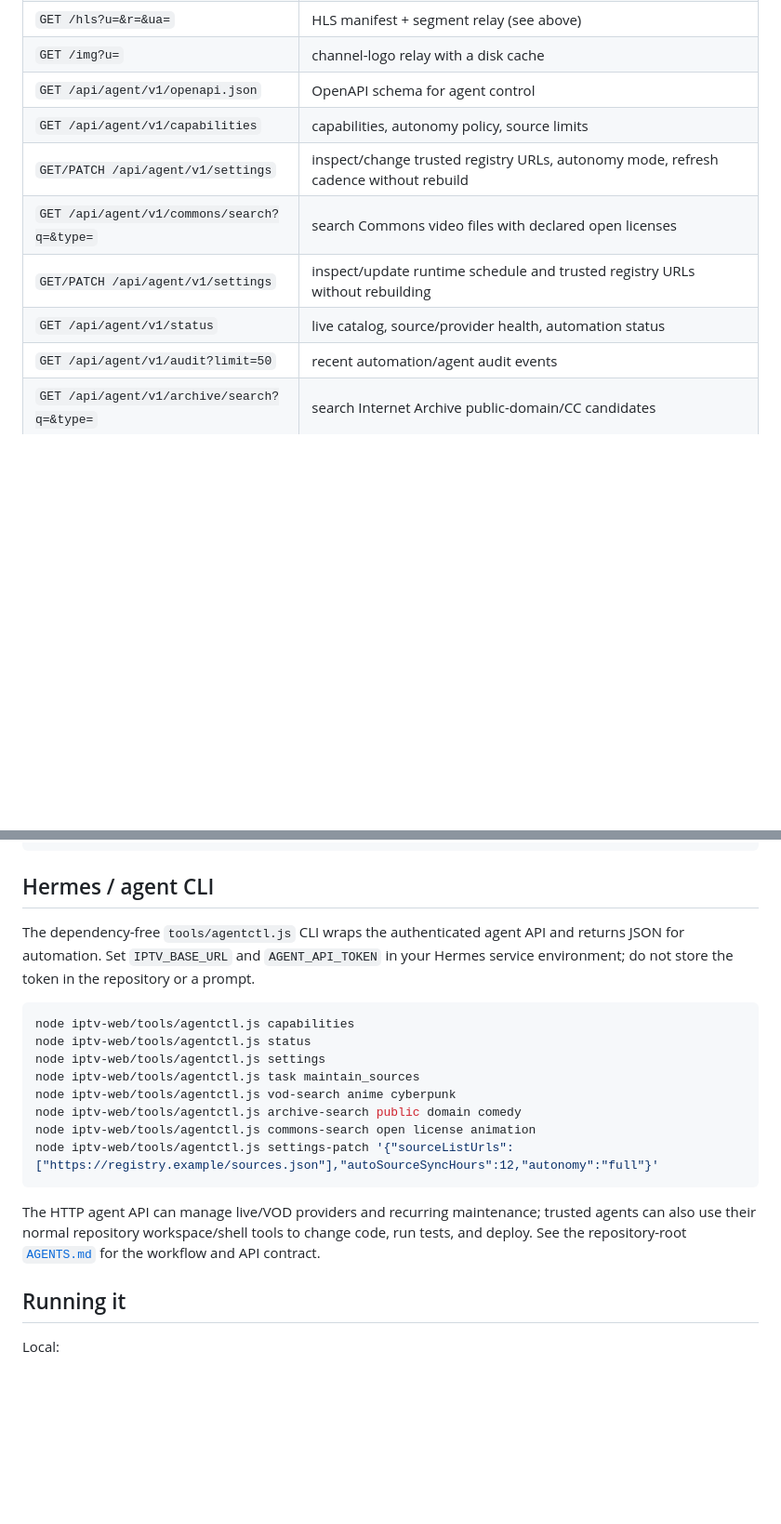
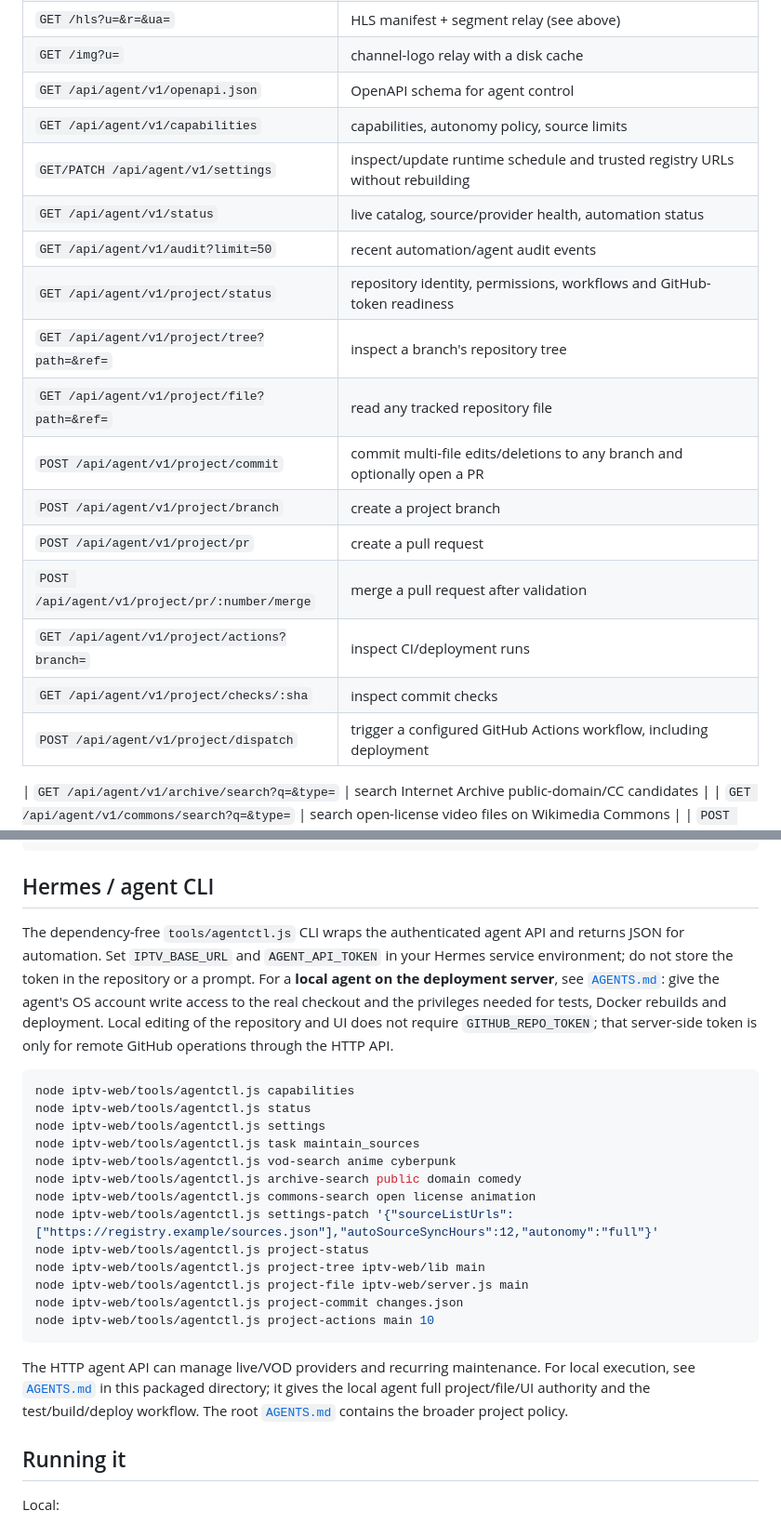
Before and after one commit to bluecarbonsales-coder/iptv, a Markdown page: iptv-web/README.md, 2 parts joined by grey strips. Shown at 93% size. Drawn GitHub-style; blank space fills up the shorter version.

Commit message:
Document full local agent access to repository files UI and deployment workflows

````diff
--- a/iptv-web/README.md
+++ b/iptv-web/README.md
@@ -91,11 +91,20 @@ play fine through it.
 | `GET /img?u=` | channel-logo relay with a disk cache |
 | `GET /api/agent/v1/openapi.json` | OpenAPI schema for agent control |
 | `GET /api/agent/v1/capabilities` | capabilities, autonomy policy, source limits |
-| `GET/PATCH /api/agent/v1/settings` | inspect/change trusted registry URLs, autonomy mode, refresh cadence without rebuild |
-| `GET /api/agent/v1/commons/search?q=&type=` | search Commons video files with declared open licenses |
 | `GET/PATCH /api/agent/v1/settings` | inspect/update runtime schedule and trusted registry URLs without rebuilding |
 | `GET /api/agent/v1/status` | live catalog, source/provider health, automation status |
 | `GET /api/agent/v1/audit?limit=50` | recent automation/agent audit events |
+| `GET /api/agent/v1/project/status` | repository identity, permissions, workflows and GitHub-token readiness |
+| `GET /api/agent/v1/project/tree?path=&ref=` | inspect a branch's repository tree |
+| `GET /api/agent/v1/project/file?path=&ref=` | read any tracked repository file |
+| `POST /api/agent/v1/project/commit` | commit multi-file edits/deletions to any branch and optionally open a PR |
+| `POST /api/agent/v1/project/branch` | create a project branch |
+| `POST /api/agent/v1/project/pr` | create a pull request |
+| `POST /api/agent/v1/project/pr/:number/merge` | merge a pull request after validation |
+| `GET /api/agent/v1/project/actions?branch=` | inspect CI/deployment runs |
+| `GET /api/agent/v1/project/checks/:sha` | inspect commit checks |
+| `POST /api/agent/v1/project/dispatch` | trigger a configured GitHub Actions workflow, including deployment |
+
 | `GET /api/agent/v1/archive/search?q=&type=` | search Internet Archive public-domain/CC candidates |
 | `GET /api/agent/v1/commons/search?q=&type=` | search open-license video files on Wikimedia Commons |
 | `POST /api/agent/v1/tasks/run` | run `maintain_sources`, `sync_source_lists`, `check_vod_providers`, or `refresh_live_catalog` |
@@ -165,7 +174,7 @@ deploy/              scripts used to stand the site up on the server
 
 ## Hermes / agent CLI
 
-The dependency-free `tools/agentctl.js` CLI wraps the authenticated agent API and returns JSON for automation. Set `IPTV_BASE_URL` and `AGENT_API_TOKEN` in your Hermes service environment; do not store the token in the repository or a prompt.
+The dependency-free `tools/agentctl.js` CLI wraps the authenticated agent API and returns JSON for automation. Set `IPTV_BASE_URL` and `AGENT_API_TOKEN` in your Hermes service environment; do not store the token in the repository or a prompt. For a **local agent on the deployment server**, see [`AGENTS.md`](AGENTS.md): give the agent's OS account write access to the real checkout and the privileges needed for tests, Docker rebuilds and deployment. Local editing of the repository and UI does not require `GITHUB_REPO_TOKEN`; that server-side token is only for remote GitHub operations through the HTTP API.
 
 ```bash
 node iptv-web/tools/agentctl.js capabilities
@@ -176,9 +185,14 @@ node iptv-web/tools/agentctl.js vod-search anime cyberpunk
 node iptv-web/tools/agentctl.js archive-search public domain comedy
 node iptv-web/tools/agentctl.js commons-search open license animation
 node iptv-web/tools/agentctl.js settings-patch '{"sourceListUrls":["https://registry.example/sources.json"],"autoSourceSyncHours":12,"autonomy":"full"}'
+node iptv-web/tools/agentctl.js project-status
+node iptv-web/tools/agentctl.js project-tree iptv-web/lib main
+node iptv-web/tools/agentctl.js project-file iptv-web/server.js main
+node iptv-web/tools/agentctl.js project-commit changes.json
+node iptv-web/tools/agentctl.js project-actions main 10
 ```
 
-The HTTP agent API can manage live/VOD providers and recurring maintenance; trusted agents can also use their normal repository workspace/shell tools to change code, run tests, and deploy. See the repository-root [`AGENTS.md`](../AGENTS.md) for the workflow and API contract.
+The HTTP agent API can manage live/VOD providers and recurring maintenance. For local execution, see [`AGENTS.md`](AGENTS.md) in this packaged directory; it gives the local agent full project/file/UI authority and the test/build/deploy workflow. The root [`AGENTS.md`](../AGENTS.md) contains the broader project policy.
 
 ## Running it
 
````
